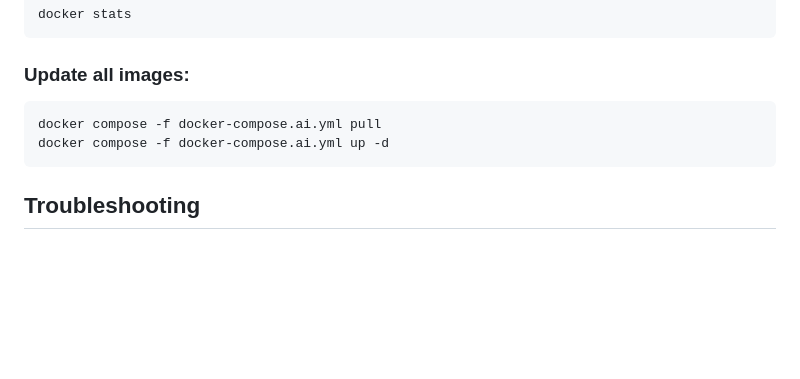
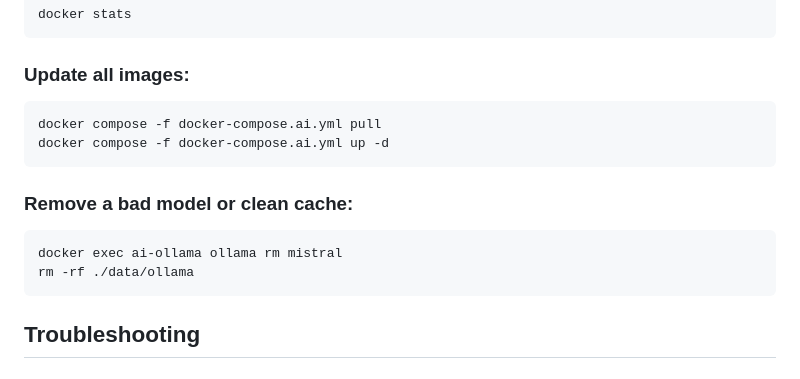
Before and after one commit to camdenbecker11-sudo/pi5-rack-management, a Markdown page: AI-TUTORIAL.md, the part around one of its changes. GitHub-like rendering; blank space fills up the shorter version.

````diff
--- a/AI-TUTORIAL.md
+++ b/AI-TUTORIAL.md
@@ -284,6 +319,13 @@ docker compose -f docker-compose.ai.yml pull
 docker compose -f docker-compose.ai.yml up -d
 ```
 
+### Remove a bad model or clean cache:
+
+```bash
+docker exec ai-ollama ollama rm mistral
+rm -rf ./data/ollama
+```
+
 ## Troubleshooting
 
 ### Port already in use:
````
Also changed, not shown: other parts of AI-TUTORIAL.md (+75 -28 lines).
